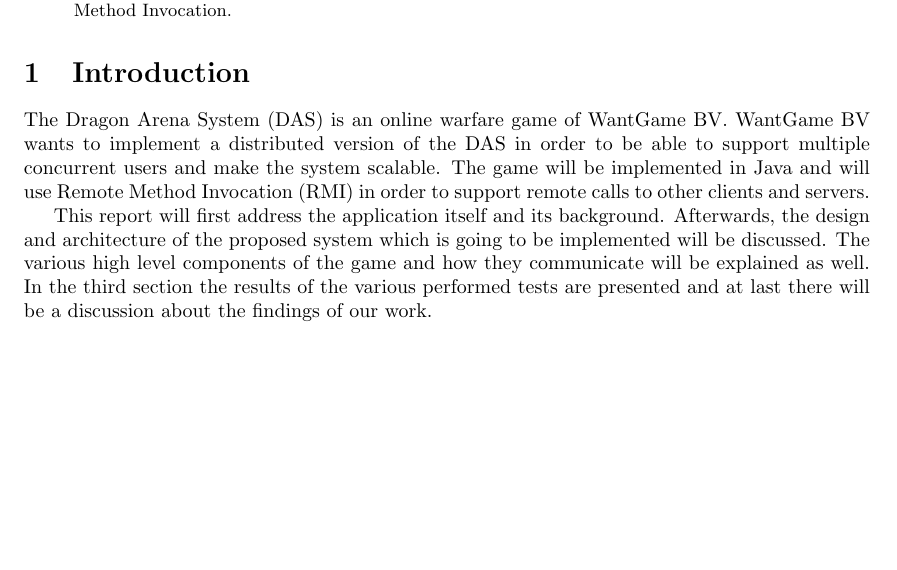
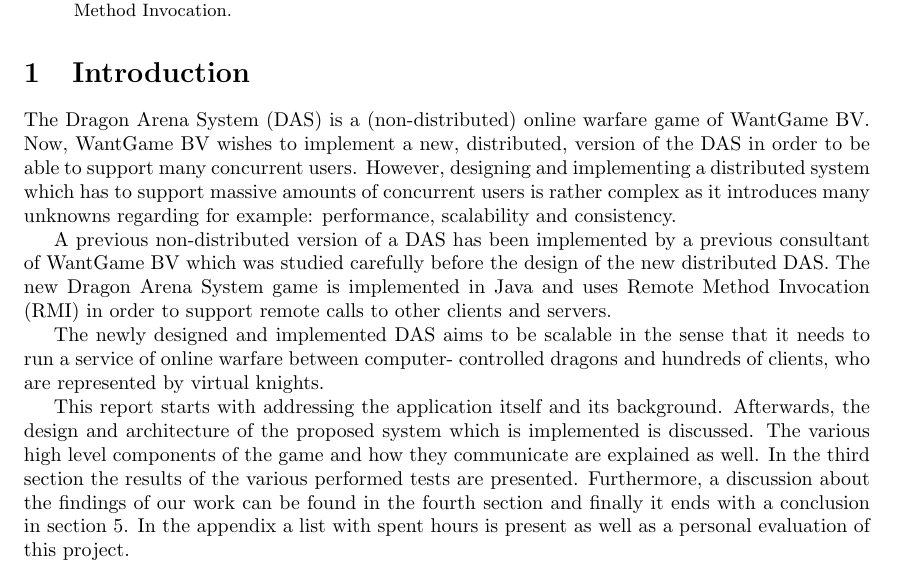
Before and after one commit to pbrand/-DCS-Dragon-Arena-System, a LaTeX paper (report/main.tex): part of page 1 of 9, cut so that both start at the same text, the shorter picture padded with empty space. Compiled offline with pdfLaTeX.

Commit message:
extended the introduction to be more conform specification. Still work in progress. Abstract should be revised as well.

```diff
--- a/report/main.tex
+++ b/report/main.tex
@@ -41,14 +41,25 @@
 \section{Introduction}
 
 %(recommended size, including points 1 and 2: 1 page): describe the problem, the existing systems and/or tools about which you know (related work), the system you are about to implement, and the structure of the remainder of the article. Use one short paragraph for each.
-The Dragon Arena System (DAS) is an online warfare game of WantGame BV.
-WantGame BV wants to implement a distributed version of the DAS in order to be able to support multiple concurrent users and make the system scalable.
-The game will be implemented in Java and will use Remote Method Invocation (RMI) in order to support remote calls to other clients and servers.
 
-This report will first address the application itself and its background.
-Afterwards, the design and architecture of the proposed system which is going to be implemented will be discussed.
-The various high level components of the game and how they communicate will be explained as well.
-In the third section the results of the various performed tests are presented and at last there will be a discussion about the findings of our work.
+% The problem
+The Dragon Arena System (DAS) is a (non-distributed) online warfare game of WantGame BV.
+Now, WantGame BV wishes to implement a new, distributed, version of the DAS in order to be able to support many concurrent users.
+However, designing and implementing a distributed system which has to support massive amounts of concurrent users is rather complex as it introduces many unknowns regarding for example: performance, scalability and consistency.
+
+% Existing systems and/or tools which you know
+A previous non-distributed version of a DAS has been implemented by a previous consultant of WantGame BV which was studied carefully before the design of the new distributed DAS.
+The new Dragon Arena System game is implemented in Java and uses Remote Method Invocation (RMI) in order to support remote calls to other clients and servers.
+
+% The system you are about to implement
+The newly designed and implemented DAS aims to be scalable in the sense that it needs to run a service of online warfare between computer- controlled dragons and hundreds of clients, who are represented by virtual knights. % Maybe extend it with the performance-cost ratio which is mentioned in the exercise???
+
+% Structure of the remainder of the article
+This report starts with addressing the application itself and its background.
+Afterwards, the design and architecture of the proposed system which is implemented is discussed.
+The various high level components of the game and how they communicate are explained as well.
+In the third section the results of the various performed tests are presented.
+Furthermore, a discussion about the findings of our work can be found in the fourth section and finally it ends with a conclusion in section 5. In the appendix a list with spent hours is present as well as a personal evaluation of this project.
 
 \newpage
 
```
